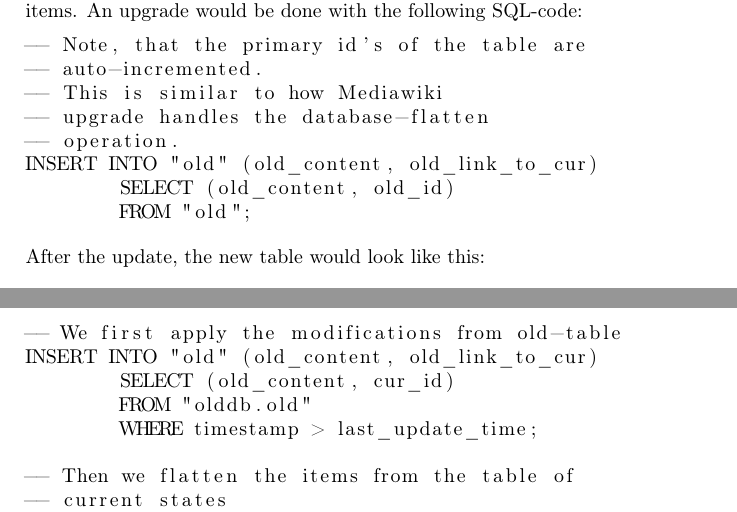
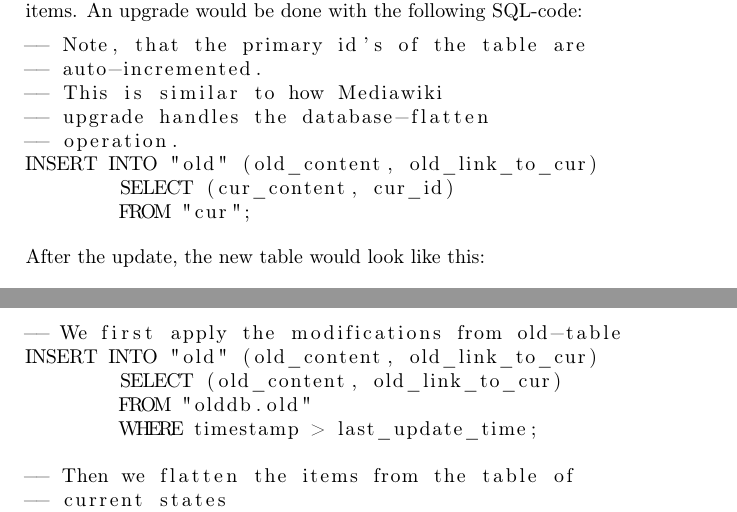
Before and after one commit to Eeko/mediawiki_uaas, a LaTeX paper (doc/report.tex): two parts of pages 12 and 13 of 15, joined at a grey line, cut so that both start at the same text. Compiled offline with pdfLaTeX.

Commit message:
bugfixes in pseudo-sql

```diff
--- a/doc/report.tex
+++ b/doc/report.tex
@@ -595,8 +596,8 @@ SQL-code:
 -- upgrade handles the database-flatten
 -- operation.
 INSERT INTO "old" (old_content, old_link_to_cur)
-	SELECT (old_content, old_id)
-	FROM "old";
+	SELECT (cur_content, cur_id)
+	FROM "cur";
 \end{lstlisting}
 \inputencoding{utf8}
 
@@ -635,7 +636,7 @@ like this:
 \inputencoding{latin9}\begin{lstlisting}
 -- We first apply the modifications from old-table
 INSERT INTO "old" (old_content, old_link_to_cur)
-	SELECT (old_content, cur_id)
+	SELECT (old_content, old_link_to_cur)
 	FROM "olddb.old"
 	WHERE timestamp > last_update_time;
 
```
Also changed, not shown: doc/report.pdf, doc/report.tex (1 more changed lines), 1 other file.
